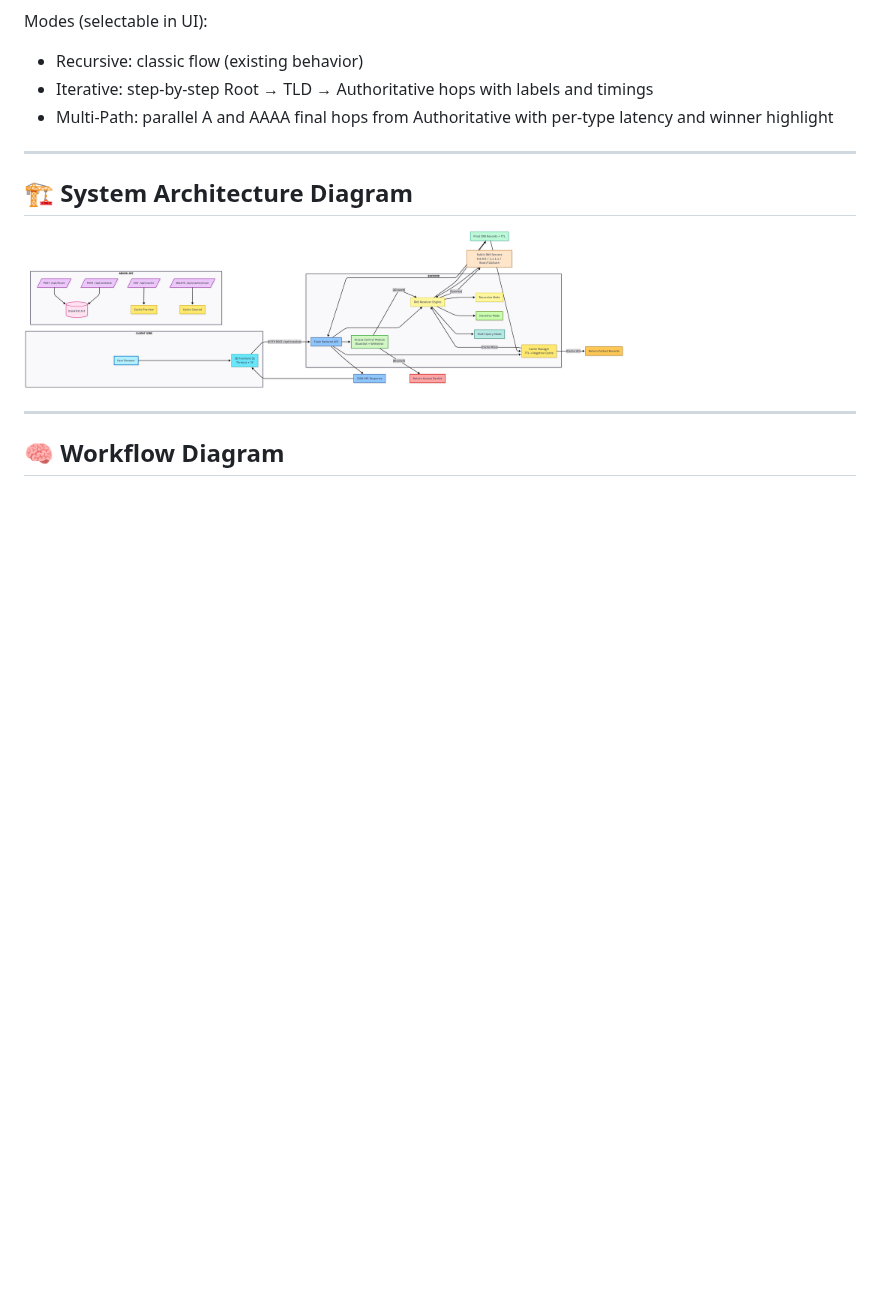
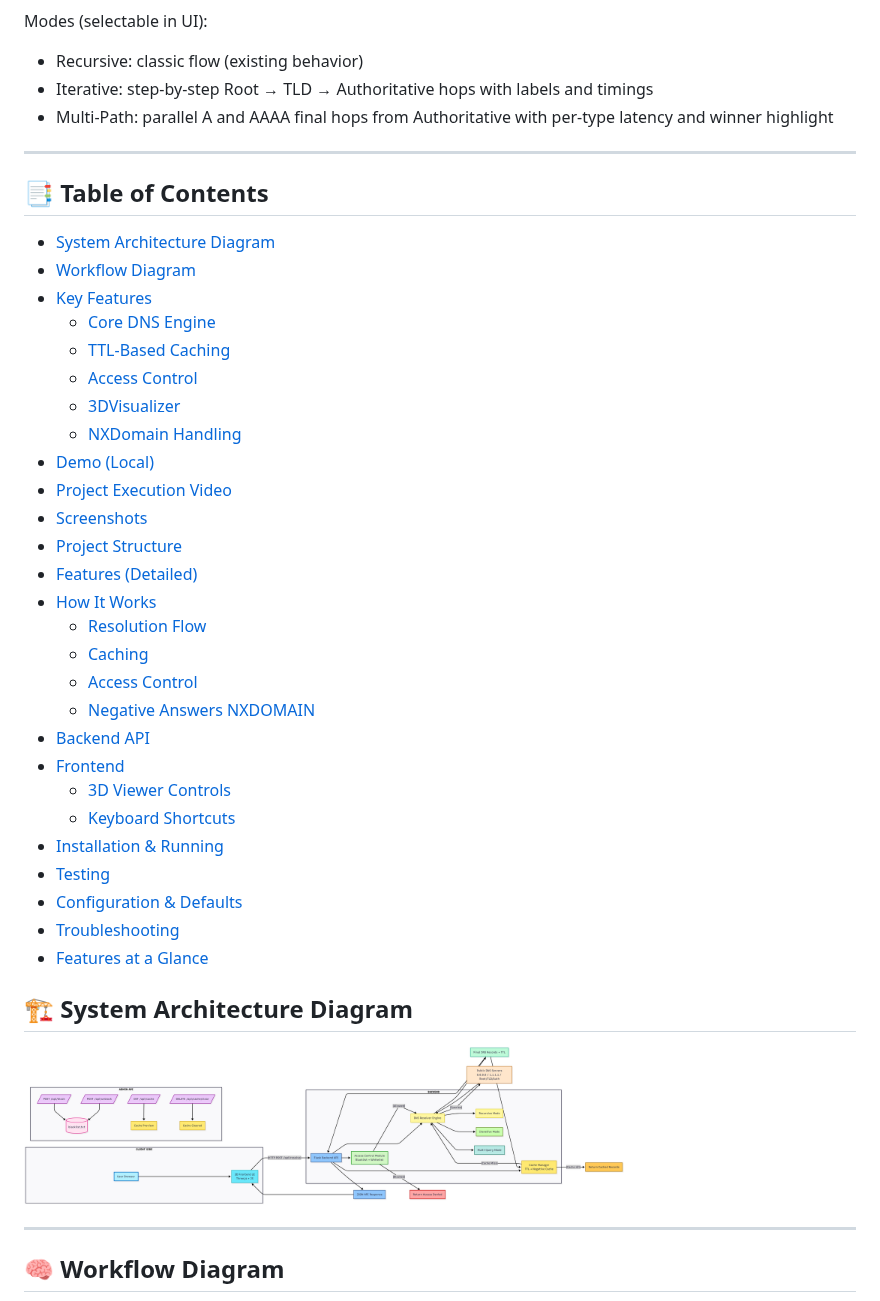
Before and after one commit to Sanjanadharanikota/Dns-resolver-and-visualizer, a Markdown page: README.md, the part around the change. Drawn GitHub-style; blank space fills up the shorter version.

```diff
--- a/README.md
+++ b/README.md
@@ -15,6 +15,35 @@ Modes (selectable in UI):
 - Multi-Path: parallel A and AAAA final hops from Authoritative with per-type latency and winner highlight
 
 ---
+## 📑 Table of Contents
+
+- [System Architecture Diagram](#️-system-architecture-diagram)
+- [Workflow Diagram](#-workflow-diagram)
+- [Key Features](#key-features)
+  - [Core DNS Engine](#core-dns-engine)
+  - [TTL-Based Caching](#ttl-based-caching)
+  - [Access Control](#acess-control)
+  - [3DVisualizer](#3dvisualizer)
+  - [NXDomain Handling](#nxdomain-handling)
+- [Demo (Local)](#demo-local)
+- [Project Execution Video](#-project-execution-video)
+- [Screenshots](#-screenshots-of-project)
+- [Project Structure](#project-structure)
+- [Features (Detailed)](#features)
+- [How It Works](#how-it-works)
+  - [Resolution Flow](#resolution-flow)
+  - [Caching](#caching)
+  - [Access Control](#access-control)
+  - [Negative Answers NXDOMAIN](#negative-answers-nxdomain)
+- [Backend API](#backend-api)
+- [Frontend](#frontend)
+  - [3D Viewer Controls](#3d-viewer-controls)
+  - [Keyboard Shortcuts](#keyboard-shortcuts)
+- [Installation & Running](#installation--running)
+- [Testing](#testing)
+- [Configuration & Defaults](#configuration--defaults)
+- [Troubleshooting](#troubleshooting)
+- [Features at a Glance](#features-at-a-glance)
 ## 🏗️ System Architecture Diagram
 
 <a href="https://github.com/Sanjanadharanikota/Dns-resolver-and-visualizer/blob/main/Assets/architecturediagram.png">
```
